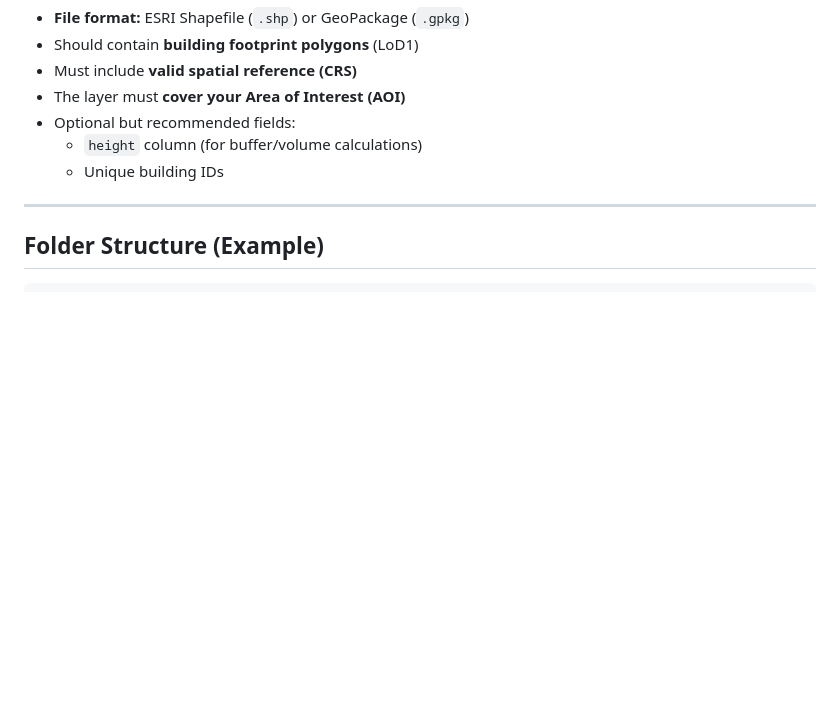
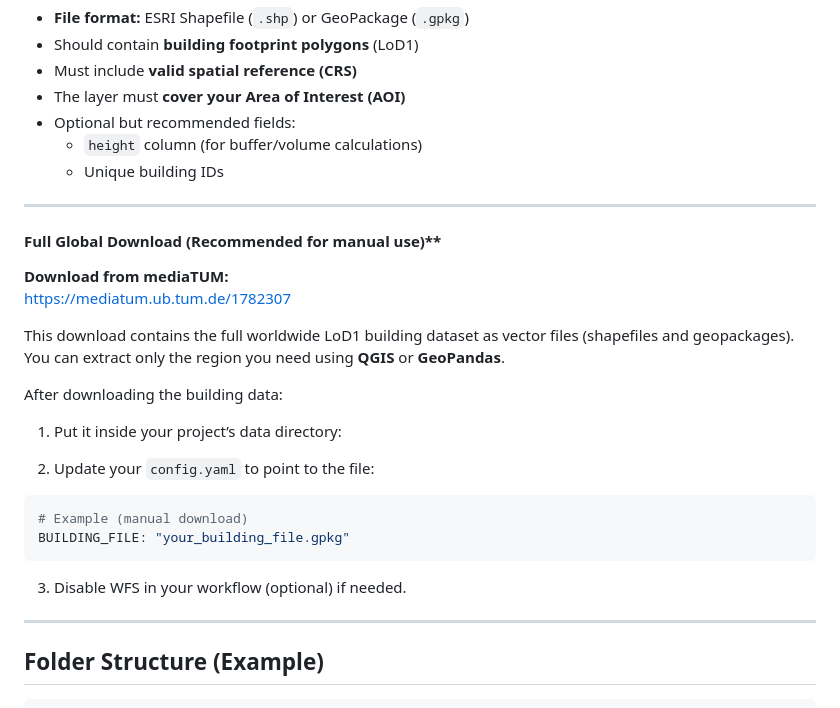
Before and after one commit to Milillo-lab/Geospatial_Framework_For_Humanitarian_Relief, a Markdown page: How_to_Downloads/README.md, the part around the change. Rendered like a GitHub page; blank space fills up the shorter version.

Commit message:
updated manual download

````diff
--- a/How_to_Downloads/README.md
+++ b/How_to_Downloads/README.md
@@ -144,7 +144,27 @@ To ensure correct processing in the pipeline, the manually downloaded dataset mu
   - Unique building IDs
 
 ---
+#### Full Global Download (Recommended for manual use)**
+**Download from mediaTUM:**
+https://mediatum.ub.tum.de/1782307
 
+This download contains the full worldwide LoD1 building dataset as vector files (shapefiles and geopackages).
+You can extract only the region you need using **QGIS** or **GeoPandas**.
+
+After downloading the building data:
+
+1. Put it inside your project’s data directory:
+
+2. Update your `config.yaml` to point to the file:
+
+```yaml
+# Example (manual download)
+BUILDING_FILE: "your_building_file.gpkg"
+```
+3. Disable WFS in your workflow (optional) if needed.
+
+
+---
 
 ## Folder Structure (Example)
 
````
